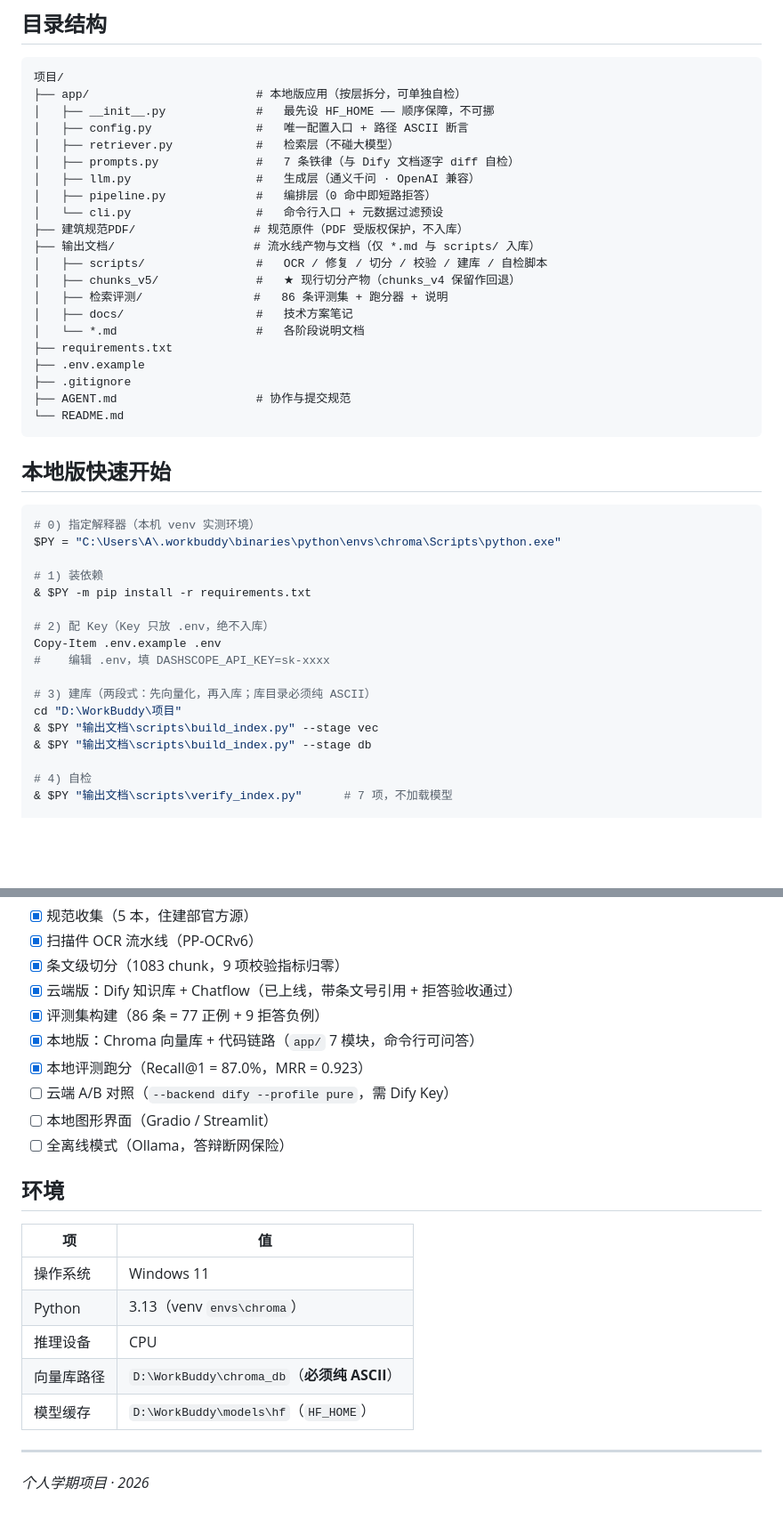
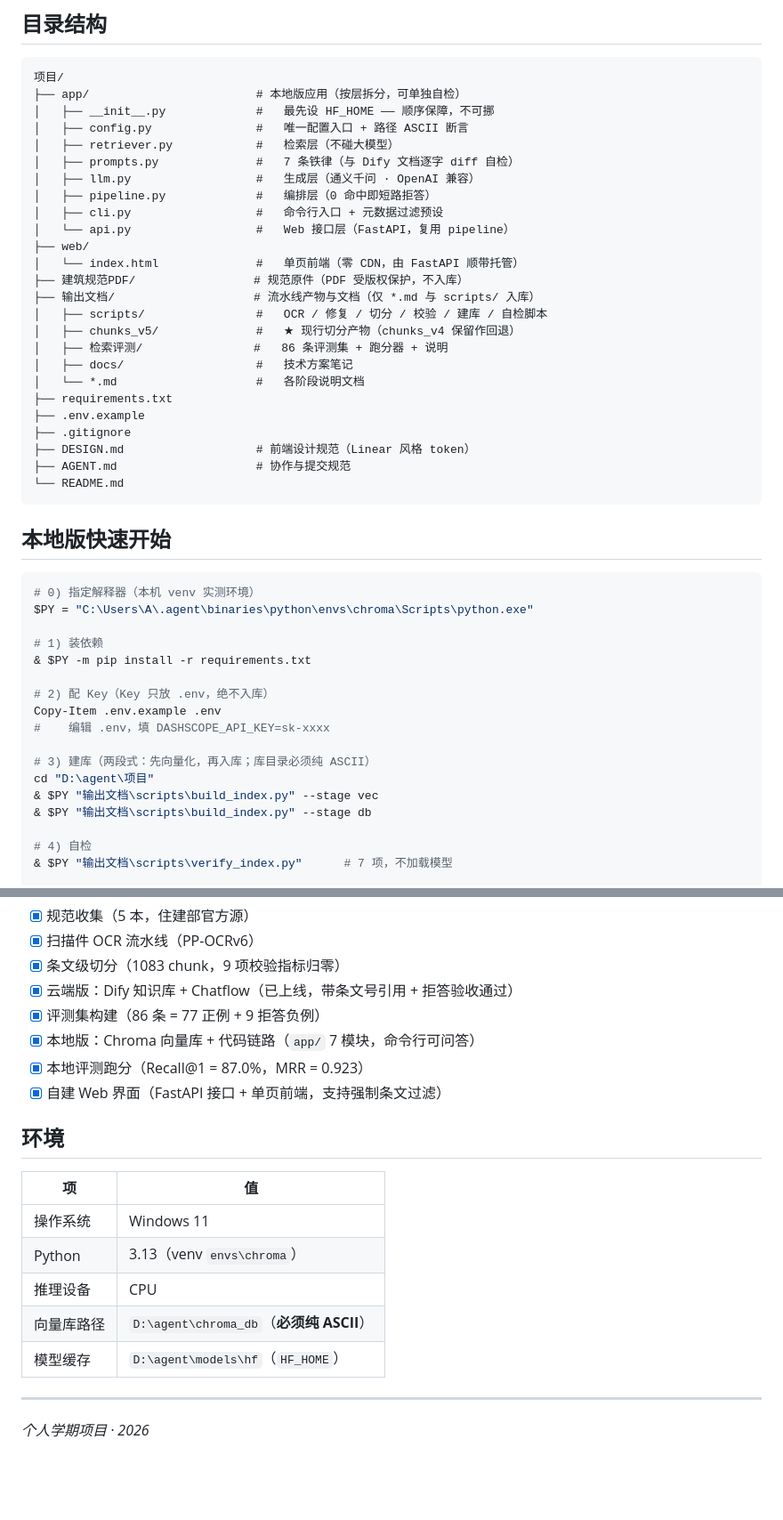
Before and after one commit to phoenixyu0521/building-code-RAG, a Markdown page: README.md, 2 parts joined by grey strips. Shown at 89% size. Rendered like a GitHub page; blank space fills up the shorter version.

````diff
--- a/README.md
+++ b/README.md
@@ -151,7 +184,10 @@
 │   ├── prompts.py              #   7 条铁律（与 Dify 文档逐字 diff 自检）
 │   ├── llm.py                  #   生成层（通义千问 · OpenAI 兼容）
 │   ├── pipeline.py             #   编排层（0 命中即短路拒答）
-│   └── cli.py                  #   命令行入口 + 元数据过滤预设
+│   ├── cli.py                  #   命令行入口 + 元数据过滤预设
+│   └── api.py                  #   Web 接口层（FastAPI，复用 pipeline）
+├── web/
+│   └── index.html              #   单页前端（零 CDN，由 FastAPI 顺带托管）
 ├── 建筑规范PDF/                 # 规范原件（PDF 受版权保护，不入库）
 ├── 输出文档/                    # 流水线产物与文档（仅 *.md 与 scripts/ 入库）
 │   ├── scripts/                #   OCR / 修复 / 切分 / 校验 / 建库 / 自检脚本
@@ -162,6 +198,7 @@
 ├── requirements.txt
 ├── .env.example
 ├── .gitignore
+├── DESIGN.md                   # 前端设计规范（Linear 风格 token）
 ├── AGENT.md                    # 协作与提交规范
 └── README.md
 ```
@@ -170,7 +207,7 @@
 
 ```powershell
 # 0) 指定解释器（本机 venv 实测环境）
-$PY = "C:\Users\A\.workbuddy\binaries\python\envs\chroma\Scripts\python.exe"
+$PY = "C:\Users\A\.agent\binaries\python\envs\chroma\Scripts\python.exe"
 
 # 1) 装依赖
 & $PY -m pip install -r requirements.txt
@@ -180,7 +217,7 @@ Copy-Item .env.example .env
 #    编辑 .env，填 DASHSCOPE_API_KEY=sk-xxxx
 
 # 3) 建库（两段式：先向量化，再入库；库目录必须纯 ASCII）
-cd "D:\WorkBuddy\项目"
+cd "D:\agent\项目"
 & $PY "输出文档\scripts\build_index.py" --stage vec
 & $PY "输出文档\scripts\build_index.py" --stage db
 
@@ -224,9 +261,7 @@ cd "D:\WorkBuddy\项目"
 - [x] 评测集构建（86 条 = 77 正例 + 9 拒答负例）
 - [x] 本地版：Chroma 向量库 + 代码链路（`app/` 7 模块，命令行可问答）
 - [x] 本地评测跑分（Recall@1 = 87.0%，MRR = 0.923）
-- [ ] 云端 A/B 对照（`--backend dify --profile pure`，需 Dify Key）
-- [ ] 本地图形界面（Gradio / Streamlit）
-- [ ] 全离线模式（Ollama，答辩断网保险）
+- [x] 自建 Web 界面（FastAPI 接口 + 单页前端，支持强制条文过滤）
 
 ## 环境
 
@@ -235,8 +270,8 @@ cd "D:\WorkBuddy\项目"
 | 操作系统 | Windows 11 |
 | Python | 3.13（venv `envs\chroma`） |
 | 推理设备 | CPU |
-| 向量库路径 | `D:\WorkBuddy\chroma_db`（**必须纯 ASCII**） |
-| 模型缓存 | `D:\WorkBuddy\models\hf`（`HF_HOME`） |
+| 向量库路径 | `D:\agent\chroma_db`（**必须纯 ASCII**） |
+| 模型缓存 | `D:\agent\models\hf`（`HF_HOME`） |
 
 ---
 
````
Also changed, not shown: other parts of README.md (+36 -3 lines), 输出文档/本地代码层开发指引.md (+6 -6 lines), 输出文档/本地项目计划.md (+24 -41 lines).
